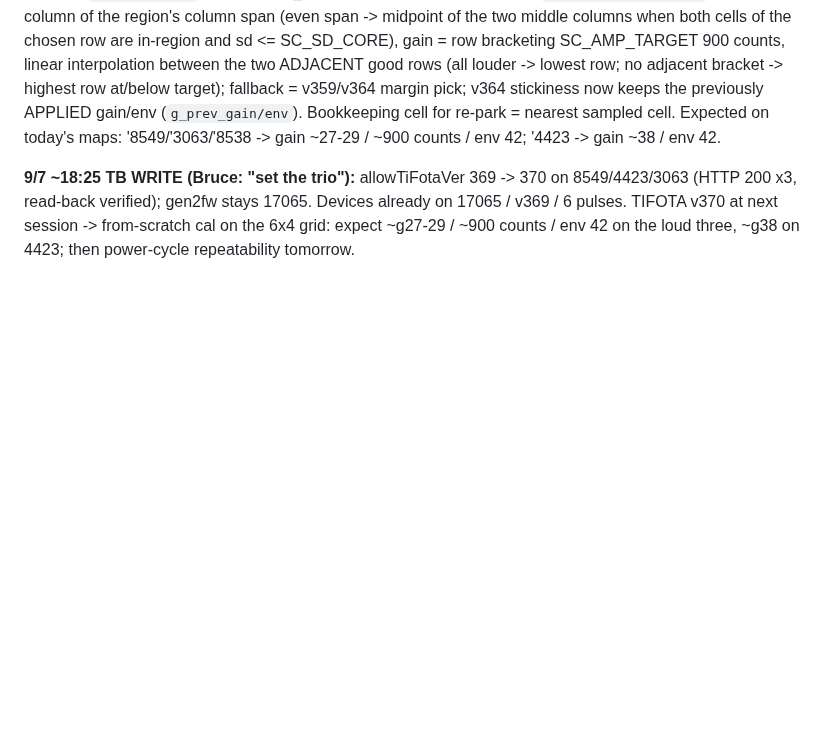
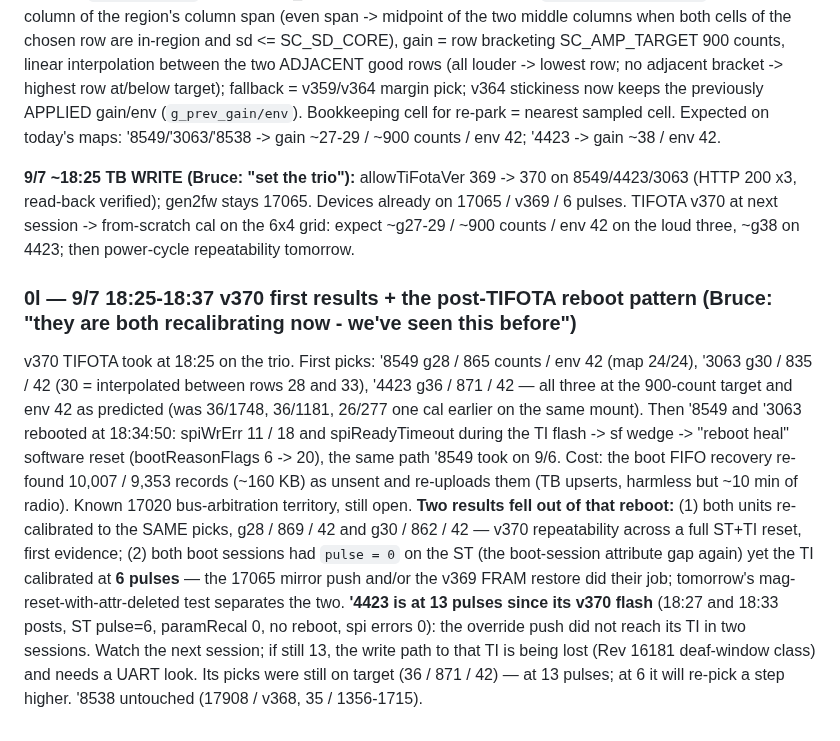
Before and after one commit to brucedune/thingsboard-widgets, a Markdown page: fw-17047-bugfix-handoff.md, the part around the change. Rendered like a GitHub page; blank space fills up the shorter version.

Commit message:
0l: v370 first picks on target and repeatable across the post-TIFOTA sf-wedge reboot; 4423 stuck at 13 pulses

```diff
--- a/fw-17047-bugfix-handoff.md
+++ b/fw-17047-bugfix-handoff.md
@@ -1731,3 +1731,10 @@ Proposed v370: record per-cell amplitude during the envelope walk (33 x uint8 am
 **9/7 ~18:10 v370 BUILDING (Bruce "build it"; design agreed in chat: rectangular good regions, largest contiguous, centre pick; gain rows 23..47 in five-index (~4.3 dB) steps; env cols 30/38/46/54; interpolation between adjacent good cells is valid because gain is analog/monotone and the v362 level test proves same-lobe lock).** cal.c: grid 6x4 = 24 cells (was 23x5 walked as 11x3), envelope == grid, level slots 24; `g_sc_amp8[24]` banked in sc_advance from duneInfo.upamp/8; `sc_center_amp_pick()`: env = centre column of the region's column span (even span -> midpoint of the two middle columns when both cells of the chosen row are in-region and sd <= SC_SD_CORE), gain = row bracketing SC_AMP_TARGET 900 counts, linear interpolation between the two ADJACENT good rows (all louder -> lowest row; no adjacent bracket -> highest row at/below target); fallback = v359/v364 margin pick; v364 stickiness now keeps the previously APPLIED gain/env (`g_prev_gain/env`). Bookkeeping cell for re-park = nearest sampled cell. Expected on today's maps: '8549/'3063/'8538 -> gain ~27-29 / ~900 counts / env 42; '4423 -> gain ~38 / env 42.
 
 **9/7 ~18:25 TB WRITE (Bruce: "set the trio"):** allowTiFotaVer 369 -> 370 on 8549/4423/3063 (HTTP 200 x3, read-back verified); gen2fw stays 17065. Devices already on 17065 / v369 / 6 pulses. TIFOTA v370 at next session -> from-scratch cal on the 6x4 grid: expect ~g27-29 / ~900 counts / env 42 on the loud three, ~g38 on 4423; then power-cycle repeatability tomorrow.
+
+### 0l — 9/7 18:25-18:37 v370 first results + the post-TIFOTA reboot pattern (Bruce: "they are both recalibrating now - we've seen this before")
+v370 TIFOTA took at 18:25 on the trio. First picks: '8549 g28 / 865 counts / env 42 (map 24/24), '3063 g30 / 835 / 42 (30 = interpolated between rows 28 and 33), '4423 g36 / 871 / 42 — all three at the 900-count target and env 42 as predicted (was 36/1748, 36/1181, 26/277 one cal earlier on the same mount).
+Then '8549 and '3063 rebooted at 18:34:50: spiWrErr 11 / 18 and spiReadyTimeout during the TI flash -> sf wedge -> "reboot heal" software reset (bootReasonFlags 6 -> 20), the same path '8549 took on 9/6. Cost: the boot FIFO recovery re-found 10,007 / 9,353 records (~160 KB) as unsent and re-uploads them (TB upserts, harmless but ~10 min of radio). Known 17020 bus-arbitration territory, still open.
+**Two results fell out of that reboot:** (1) both units re-calibrated to the SAME picks, g28 / 869 / 42 and g30 / 862 / 42 — v370 repeatability across a full ST+TI reset, first evidence; (2) both boot sessions had `pulse = 0` on the ST (the boot-session attribute gap again) yet the TI calibrated at **6 pulses** — the 17065 mirror push and/or the v369 FRAM restore did their job; tomorrow's mag-reset-with-attr-deleted test separates the two.
+**'4423 is at 13 pulses since its v370 flash** (18:27 and 18:33 posts, ST pulse=6, paramRecal 0, no reboot, spi errors 0): the override push did not reach its TI in two sessions. Watch the next session; if still 13, the write path to that TI is being lost (Rev 16181 deaf-window class) and needs a UART look. Its picks were still on target (36 / 871 / 42) — at 13 pulses; at 6 it will re-pick a step higher.
+'8538 untouched (17908 / v368, 35 / 1356-1715).
```
